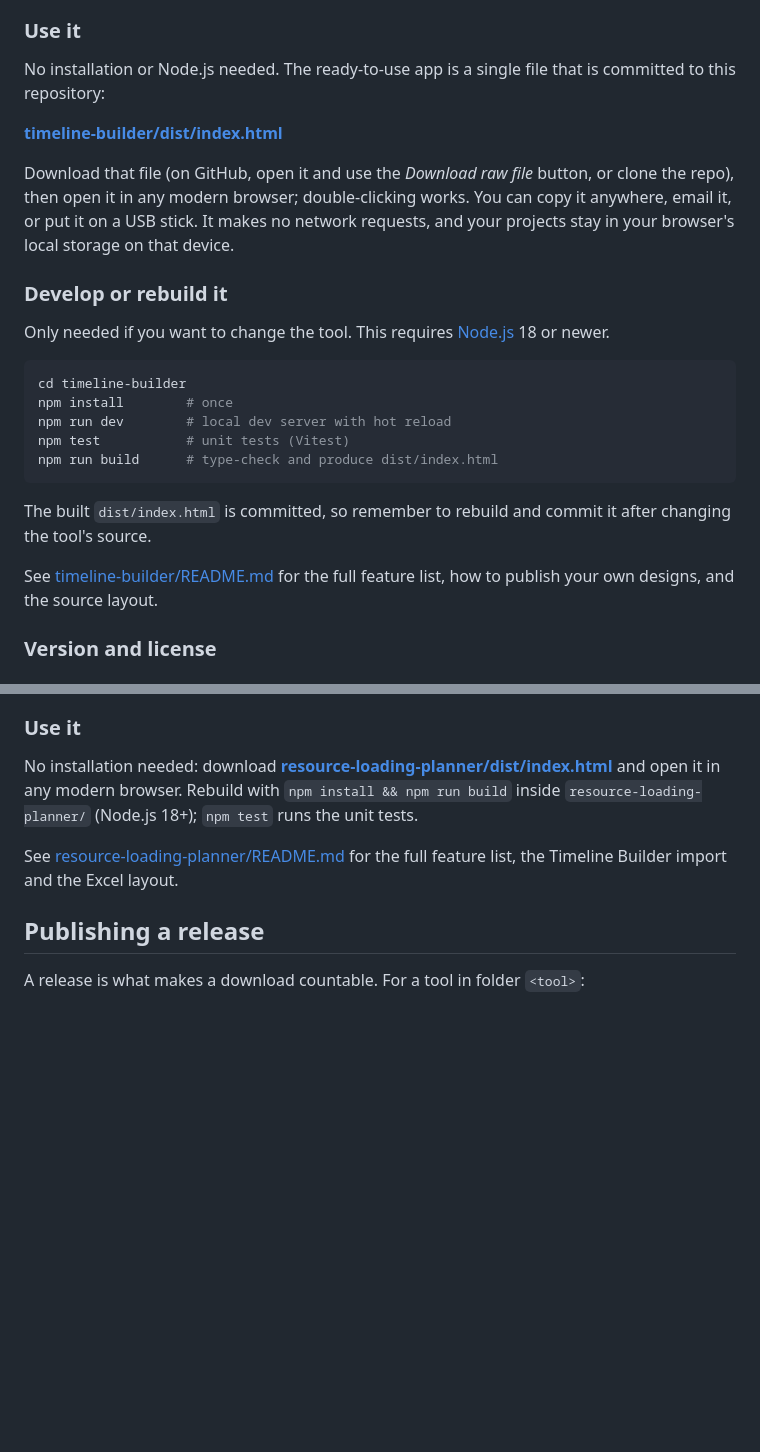
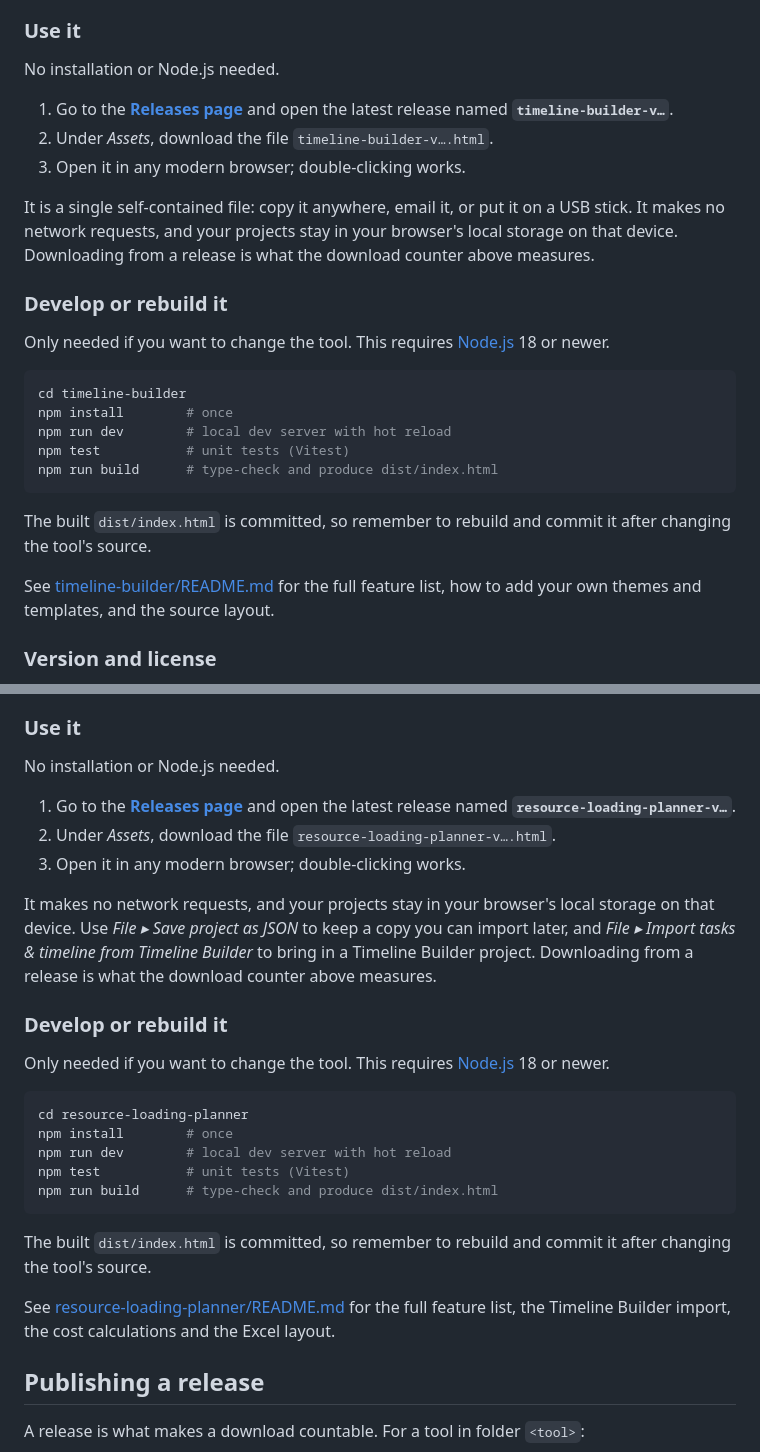
Before and after one commit to rkmighwal/docs-helpers, a Markdown page: README.md, 2 parts joined by grey strips. GitHub-like rendering; blank space fills up the shorter version.

````diff
--- a/README.md
+++ b/README.md
@@ -32,11 +32,13 @@ An offline, single-file HTML tool. Highlights:
 
 ### Use it
 
-No installation or Node.js needed. The ready-to-use app is a single file that is committed to this repository:
+No installation or Node.js needed.
 
-**[timeline-builder/dist/index.html](timeline-builder/dist/index.html)**
+1. Go to the **[Releases page](https://github.com/rkmighwal/docs-helpers/releases)** and open the latest release named **`timeline-builder-v…`**.
+2. Under *Assets*, download the file `timeline-builder-v….html`.
+3. Open it in any modern browser; double-clicking works.
 
-Download that file (on GitHub, open it and use the *Download raw file* button, or clone the repo), then open it in any modern browser; double-clicking works. You can copy it anywhere, email it, or put it on a USB stick. It makes no network requests, and your projects stay in your browser's local storage on that device.
+It is a single self-contained file: copy it anywhere, email it, or put it on a USB stick. It makes no network requests, and your projects stay in your browser's local storage on that device. Downloading from a release is what the download counter above measures.
 
 ### Develop or rebuild it
 
@@ -52,7 +54,7 @@ npm run build      # type-check and produce dist/index.html
 
 The built `dist/index.html` is committed, so remember to rebuild and commit it after changing the tool's source.
 
-See [timeline-builder/README.md](timeline-builder/README.md) for the full feature list, how to publish your own designs, and the source layout.
+See [timeline-builder/README.md](timeline-builder/README.md) for the full feature list, how to add your own themes and templates, and the source layout.
 
 ### Version and license
 
@@ -71,9 +73,29 @@ An offline, single-file HTML tool, built the same way as Timeline Builder (Vite
 
 ### Use it
 
-No installation needed: download **[resource-loading-planner/dist/index.html](resource-loading-planner/dist/index.html)** and open it in any modern browser. Rebuild with `npm install && npm run build` inside `resource-loading-planner/` (Node.js 18+); `npm test` runs the unit tests.
+No installation or Node.js needed.
 
-See [resource-loading-planner/README.md](resource-loading-planner/README.md) for the full feature list, the Timeline Builder import and the Excel layout.
+1. Go to the **[Releases page](https://github.com/rkmighwal/docs-helpers/releases)** and open the latest release named **`resource-loading-planner-v…`**.
+2. Under *Assets*, download the file `resource-loading-planner-v….html`.
+3. Open it in any modern browser; double-clicking works.
+
+It makes no network requests, and your projects stay in your browser's local storage on that device. Use *File ▸ Save project as JSON* to keep a copy you can import later, and *File ▸ Import tasks & timeline from Timeline Builder* to bring in a Timeline Builder project. Downloading from a release is what the download counter above measures.
+
+### Develop or rebuild it
+
+Only needed if you want to change the tool. This requires [Node.js](https://nodejs.org) 18 or newer.
+
+```sh
+cd resource-loading-planner
+npm install        # once
+npm run dev        # local dev server with hot reload
+npm test           # unit tests (Vitest)
+npm run build      # type-check and produce dist/index.html
+```
+
+The built `dist/index.html` is committed, so remember to rebuild and commit it after changing the tool's source.
+
+See [resource-loading-planner/README.md](resource-loading-planner/README.md) for the full feature list, the Timeline Builder import, the cost calculations and the Excel layout.
 
 ## Publishing a release
 
````
